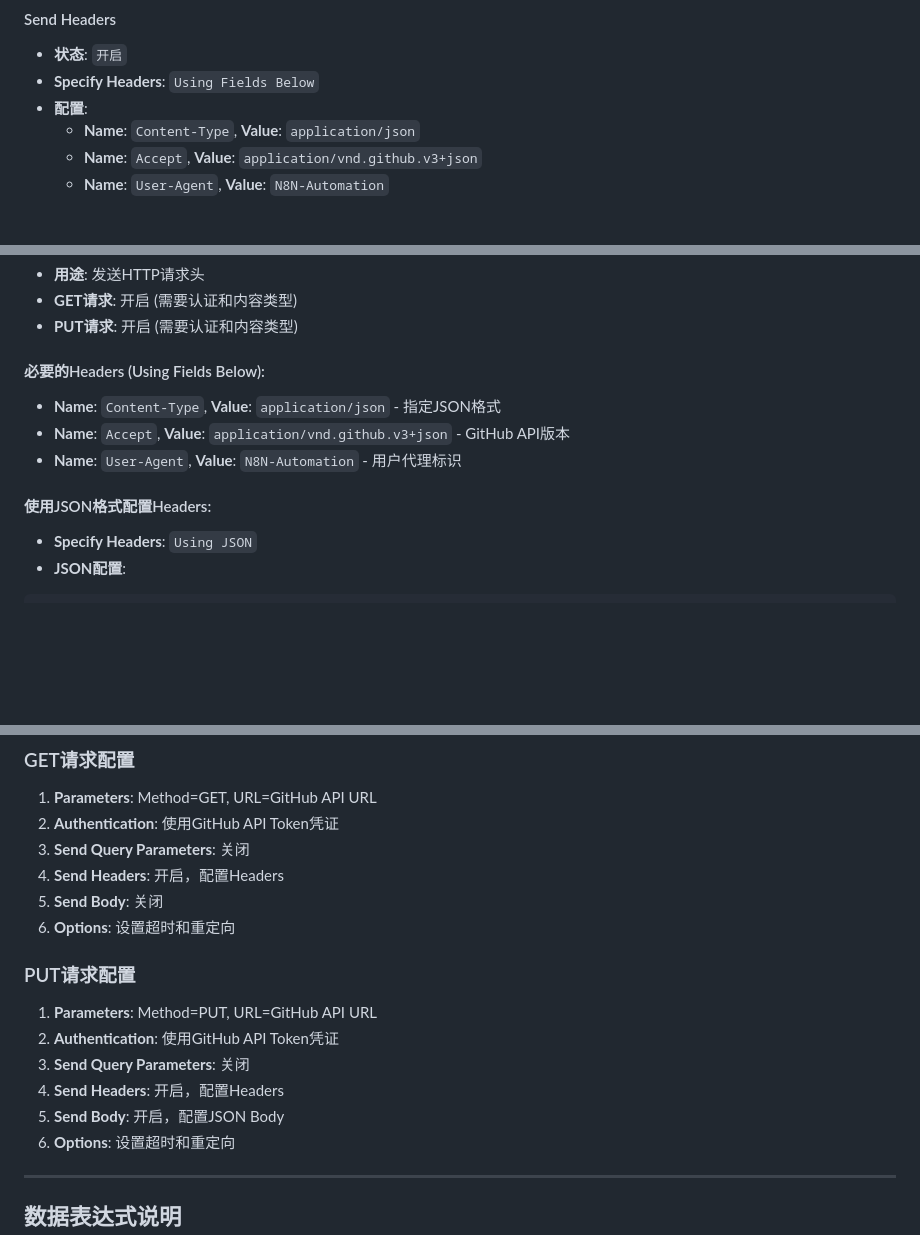
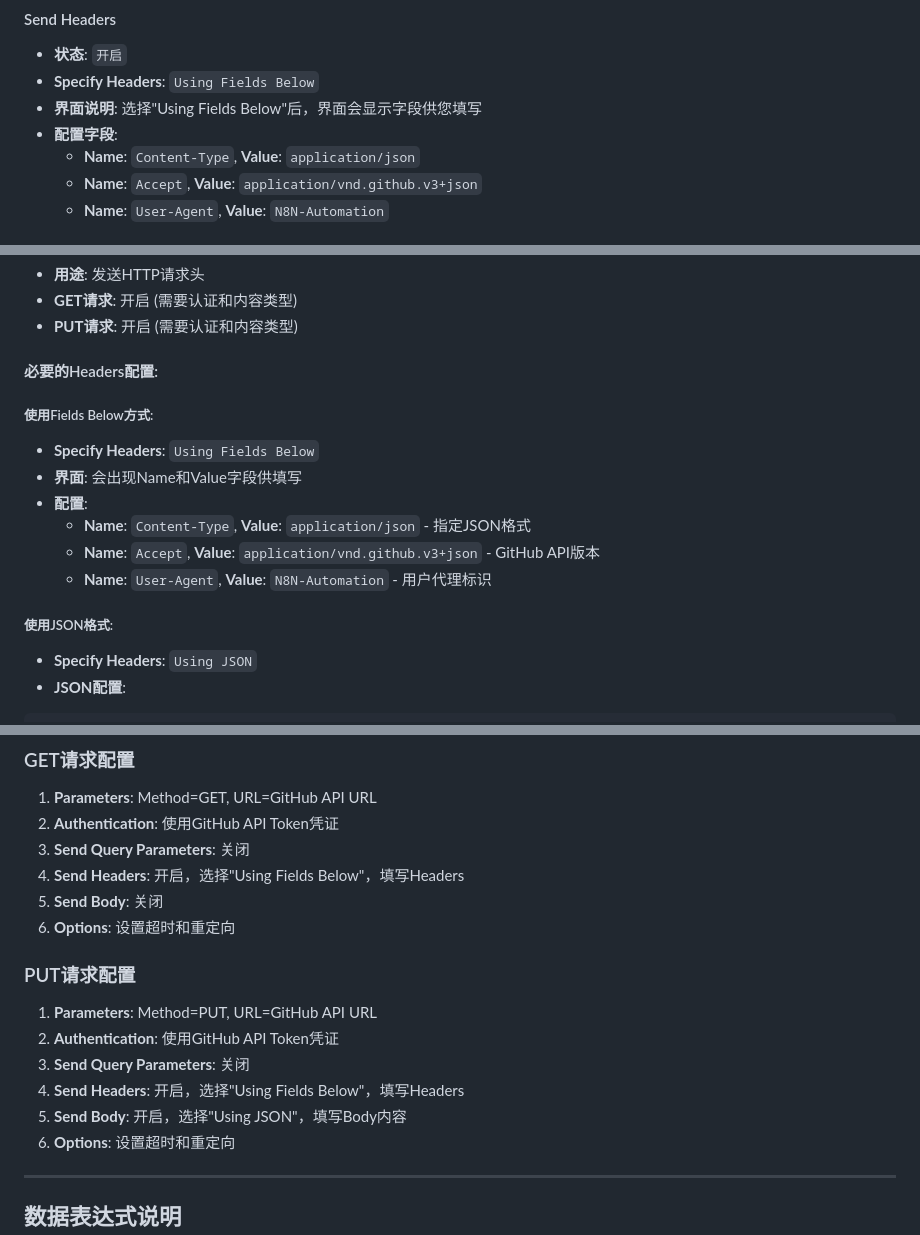
Before and after one commit to kakawebai/Free-Invoice-Templates-2, a Markdown page: N8N_SWITCH_CONFIG.md, 3 parts joined by grey strips. Rendered like a GitHub page; blank space fills up the shorter version.

Commit message:
修正开关配置界面描述 - 准确说明Using Fields Below的界面显示

````diff
--- a/N8N_SWITCH_CONFIG.md
+++ b/N8N_SWITCH_CONFIG.md
@@ -28,7 +29,8 @@
 #### Send Headers
 - **状态**: `开启`
 - **Specify Headers**: `Using Fields Below`
-- **配置**:
+- **界面说明**: 选择"Using Fields Below"后，界面会显示字段供您填写
+- **配置字段**:
   - **Name**: `Content-Type`, **Value**: `application/json`
   - **Name**: `Accept`, **Value**: `application/vnd.github.v3+json`
   - **Name**: `User-Agent`, **Value**: `N8N-Automation`
@@ -68,12 +71,17 @@
 - **GET请求**: 开启 (需要认证和内容类型)
 - **PUT请求**: 开启 (需要认证和内容类型)
 
-#### 必要的Headers (Using Fields Below):
-- **Name**: `Content-Type`, **Value**: `application/json` - 指定JSON格式
-- **Name**: `Accept`, **Value**: `application/vnd.github.v3+json` - GitHub API版本
-- **Name**: `User-Agent`, **Value**: `N8N-Automation` - 用户代理标识
+#### 必要的Headers配置:
 
-#### 使用JSON格式配置Headers:
+##### 使用Fields Below方式:
+- **Specify Headers**: `Using Fields Below`
+- **界面**: 会出现Name和Value字段供填写
+- **配置**:
+  - **Name**: `Content-Type`, **Value**: `application/json` - 指定JSON格式
+  - **Name**: `Accept`, **Value**: `application/vnd.github.v3+json` - GitHub API版本
+  - **Name**: `User-Agent`, **Value**: `N8N-Automation` - 用户代理标识
+
+##### 使用JSON格式:
 - **Specify Headers**: `Using JSON`
 - **JSON配置**:
 ```json
@@ -127,7 +136,7 @@
 1. **Parameters**: Method=GET, URL=GitHub API URL
 2. **Authentication**: 使用GitHub API Token凭证
 3. **Send Query Parameters**: 关闭
-4. **Send Headers**: 开启，配置Headers
+4. **Send Headers**: 开启，选择"Using Fields Below"，填写Headers
 5. **Send Body**: 关闭
 6. **Options**: 设置超时和重定向
 
@@ -135,8 +144,8 @@
 1. **Parameters**: Method=PUT, URL=GitHub API URL
 2. **Authentication**: 使用GitHub API Token凭证
 3. **Send Query Parameters**: 关闭
-4. **Send Headers**: 开启，配置Headers
-5. **Send Body**: 开启，配置JSON Body
+4. **Send Headers**: 开启，选择"Using Fields Below"，填写Headers
+5. **Send Body**: 开启，选择"Using JSON"，填写Body内容
 6. **Options**: 设置超时和重定向
 
 ---
````
Also changed, not shown: other parts of N8N_SWITCH_CONFIG.md (+5 -2 lines).
